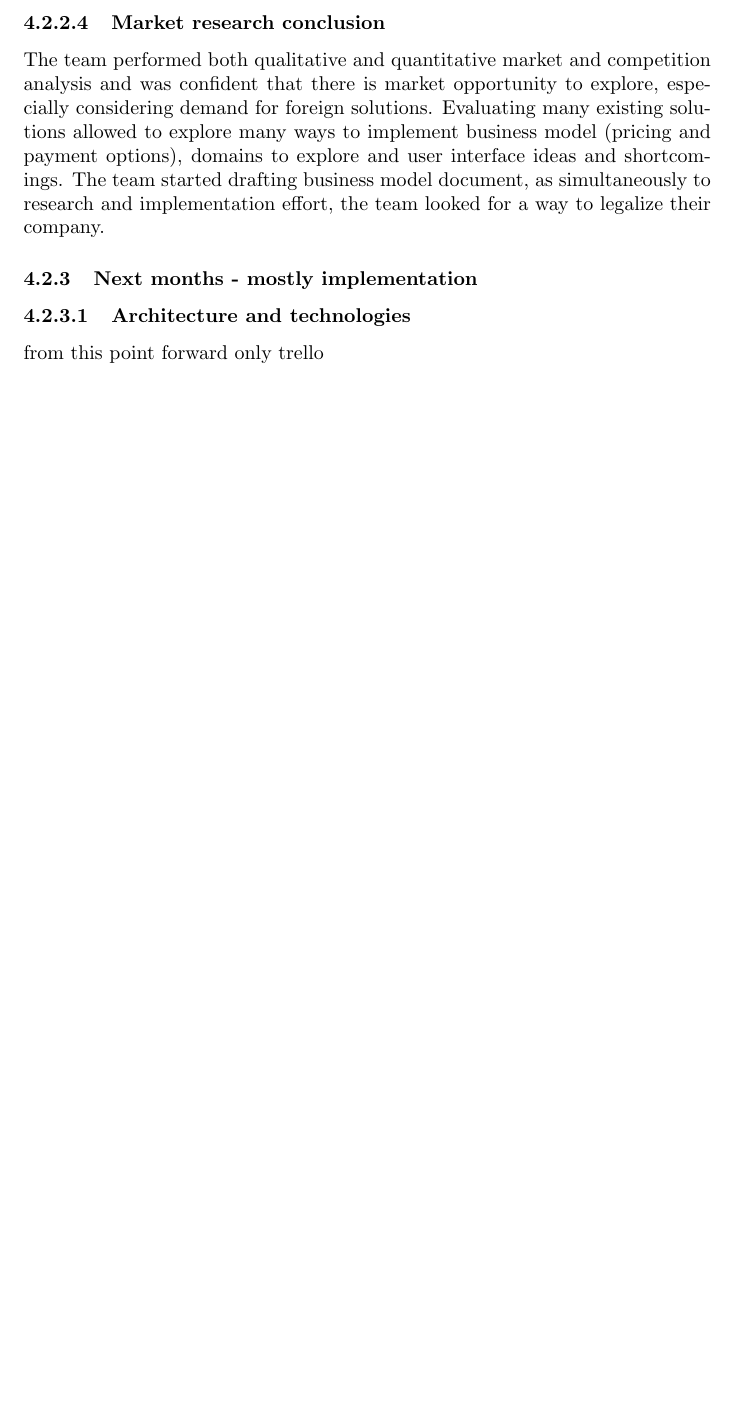
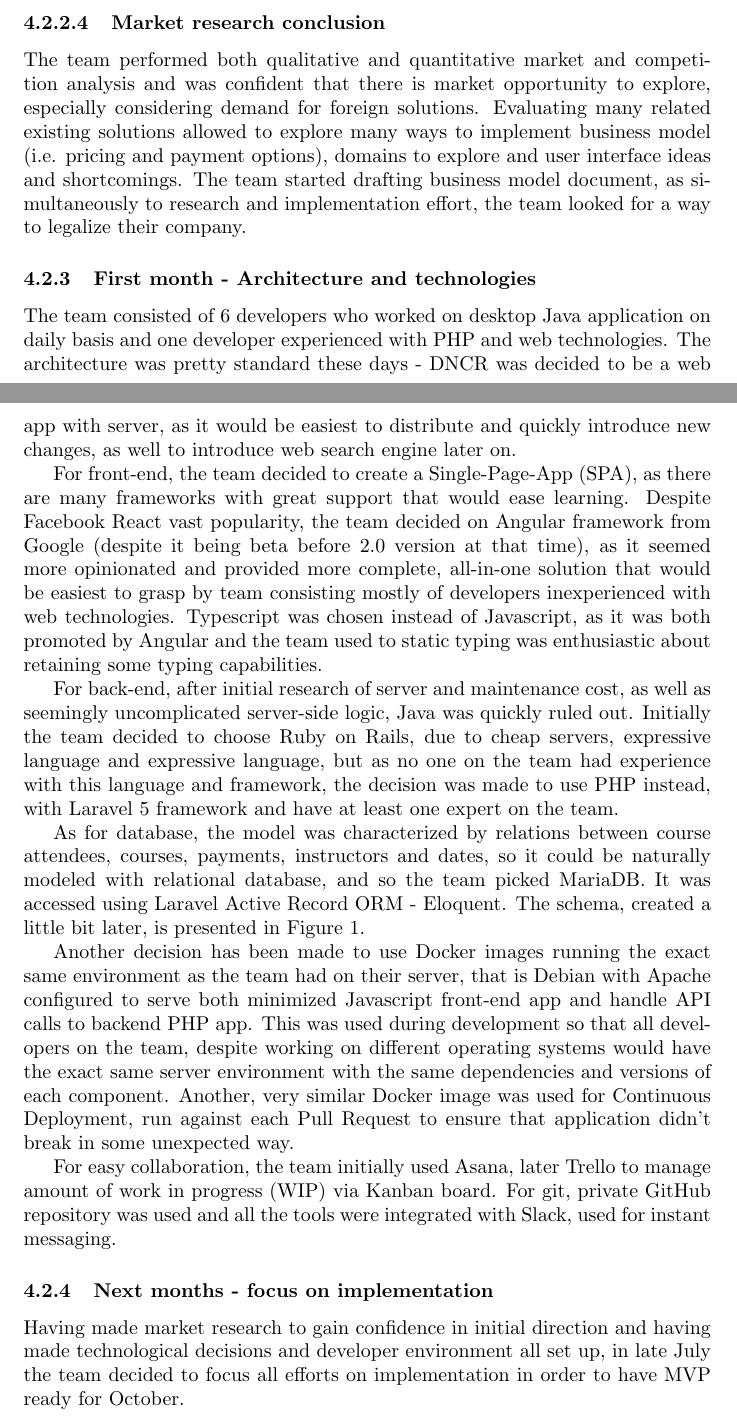
Before and after one commit to tlegutko/masters-thesis, a LaTeX thesis (masters-thesis.tex): part of page 18 of 26 before the commit and two parts of pages 18 and 19 of 29 after it, the two joined at a grey line, cut so that both start at the same text, the shorter picture padded with empty space. The pictures show the PDF file masters-thesis.pdf that the author committed with the source.

Commit message:
Architecture, technologies and GUI chapters.

```diff
--- a/masters-thesis.tex
+++ b/masters-thesis.tex
@@ -275,8 +275,42 @@ Later a more detailed competitive products analysis was performed, and extending
 As far as dance courses search engine go, there were two sites attempting to aggregate dance schools and allow to search among them, but they both had the same problem - they had very outdated data, inserted manually some time ago, poor searching capabilities and seemed to be more or less abandoned. The DNCR solution, as mentioned, would integrate with search engine, so data would be always up to date. There is capable search engine for Benefit Multisport Card customers, popular and honored card in dance schools, but it's main problem is limitation to their customers. Some foreign search engines were identified, but they all limited results to their chain of dance schools. From survey the team performed there appeared two additional ways to search for dance course online - via Facebook or Google, but although Google provides nice visualization on map and some opinions and Facebook provides likes and reviews, they don't offer in-depth comparison of courses, based on their type, hours, skill level etc.
 
 \paragraph{Market research conclusion}
-The team performed both qualitative and quantitative market and competition analysis and was confident that there is market opportunity to explore, especially considering demand for foreign solutions. Evaluating many existing solutions allowed to explore many ways to implement business model (pricing and payment options), domains to explore and user interface ideas and shortcomings. The team started drafting business model document, as simultaneously to research and implementation effort, the team looked for a way to legalize their company.
+The team performed both qualitative and quantitative market and competition analysis and was confident that there is market opportunity to explore, especially considering demand for foreign solutions. Evaluating many related existing solutions allowed to explore many ways to implement business model (i.e. pricing and payment options), domains to explore and user interface ideas and shortcomings. The team started drafting business model document, as simultaneously to research and implementation effort, the team looked for a way to legalize their company.
 
-\subsubsection{Next months - mostly implementation}
+\subsubsection{First month - Architecture and technologies}
+The team consisted of 6 developers who worked on desktop Java application on daily basis and one developer experienced with PHP and web technologies. The architecture was pretty standard these days - DNCR was decided to be a web app with server, as it would be easiest to distribute and quickly introduce new changes, as well to introduce web search engine later on.
 
-\paragraph{Architecture and technologies}
+For front-end, the team decided to create a Single-Page-App (SPA), as there are many frameworks with great support that would ease learning. Despite Facebook React vast popularity, the team decided on Angular framework from Google (despite it being beta before 2.0 version at that time), as it seemed more opinionated and provided more complete, all-in-one solution that would be easiest to grasp by team consisting mostly of developers inexperienced with web technologies. Typescript was chosen instead of Javascript, as it was both promoted by Angular and the team used to static typing was enthusiastic about retaining some typing capabilities.
+
+For back-end, after initial research of server and maintenance cost, as well as seemingly uncomplicated server-side logic, Java was quickly ruled out. Initially the team decided to choose Ruby on Rails, due to cheap servers, expressive language and expressive language, but as no one on the team had experience with this language and framework, the decision was made to use PHP instead, with Laravel 5 framework and have at least one expert on the team.
+
+As for database, the model was characterized by relations between course attendees, courses, payments, instructors and dates, so it could be naturally modeled with relational database, and so the team picked MariaDB. It was accessed using Laravel Active Record ORM - Eloquent. The schema, created a little bit later, is presented in Figure \ref{fig:schema}.
+
+\begin{figure}[h]
+    \includegraphics[width=\textwidth]{schema}
+    \caption{Schema of DNCR database}
+    \label{fig:schema}
+\end{figure}
+
+Another decision has been made to use Docker images running the exact same environment as the team had on their server, that is Debian with Apache configured to serve both minimized Javascript front-end app and handle API calls to backend PHP app. This was used during development so that all developers on the team, despite working on different operating systems would have the exact same server environment with the same dependencies and versions of each component. Another, very similar Docker image was used for Continuous Deployment, run against each Pull Request to ensure that application didn't break in some unexpected way.
+
+For easy collaboration, the team initially used Asana, later Trello to manage amount of work in progress (WIP) via Kanban board. For git, private GitHub repository was used and all the tools were integrated with Slack, used for instant messaging.
+
+\subsubsection{Next months - focus on implementation}
+Having made market research to gain confidence in initial direction and having made technological decisions and developer environment all set up, in late July the team decided to focus all efforts on implementation in order to have MVP ready for October.
+
+\paragraph{Mockups and GUI vision}
+A very important aspect of the project was Graphical User Interface, because one of main problems it was solving was manual and repetitious actions needed to be performed by receptionist - the team was aiming to make them easy and convenient. From the beginning it was clear that interface would evolve around some view of calendar. At first the team discussed the GUI using low-fidelity sketch on paper, and then, for implementation reference, as well as for GUI validation with the client, high-fidelity GUI prototype was prepared using Balsamic program. Figures \ref{fig:gui-sketch}, \ref{fig:gui-balsamic} and \ref{fig:gui-angular} present the same view evolution from low-fidelity sketch to actual application.
+
+\begin{figure}[h]
+    \includegraphics[width=\textwidth]{gui-sketch}
+    \caption{Low fidelity GUI sketch presenting calendar and selected course in single view}
+    \label{fig:gui-sketch}
+\end{figure}
+\begin{figure}[h]
+    \includegraphics[width=\textwidth]{gui-balsamic}
+    \caption{High fidelity GUI prototype using Balsamic program, same view as presented in Figure \ref{fig:gui-sketch}}
+    \label{fig:gui-balsamic}
+\end{figure}
+\begin{figure}[h]
+    \includegraphics[width=\textwidth]{gui-placeholder}
@@ -283,5 +322,2 @@ The team performed both qualitative and quantitative market and competition anal
 
 
-from this point forward only trello
-
-\paragraph{Mockups and GUI vision}
```
Also changed, not shown: images/schema.eps (added), masters-thesis.pdf, masters-thesis.tex (10 more changed lines), 7 other files.
